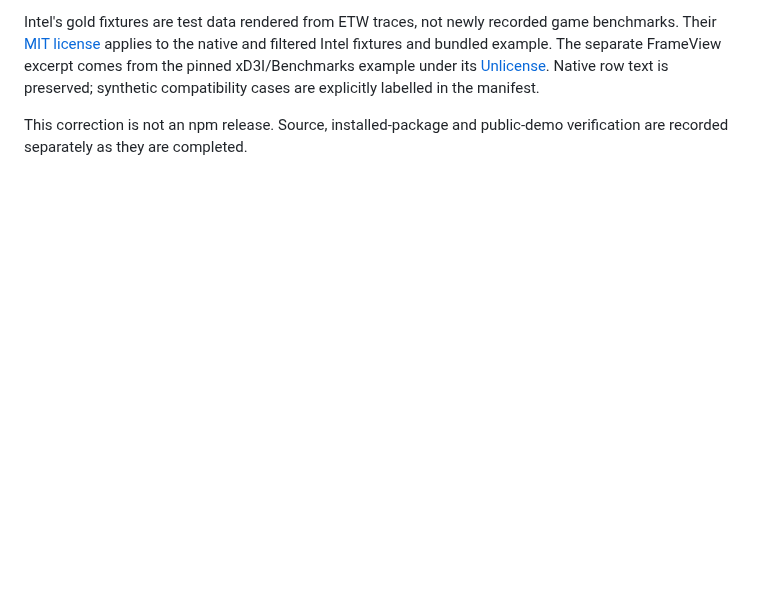
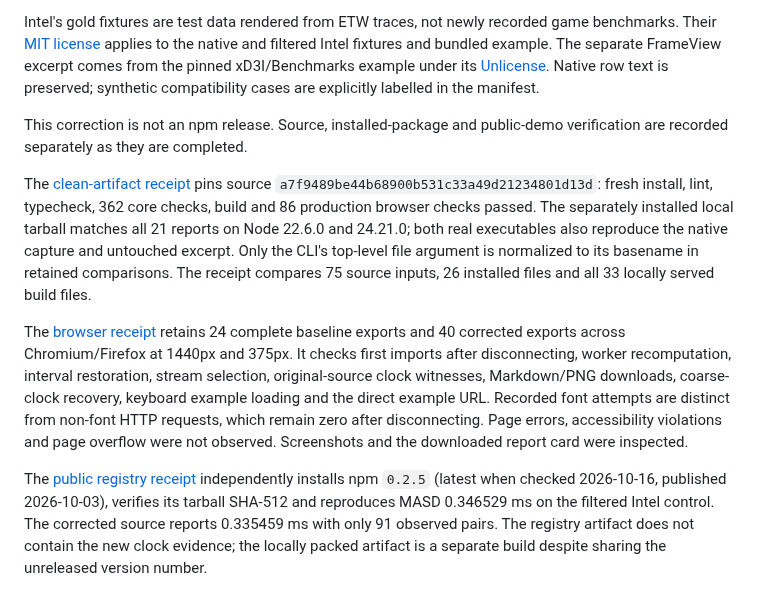
Before and after one commit to antonsoo/stutterscope, a Markdown page: studies/present-clock/README.md, the part around the change. GitHub-like rendering; blank space fills up the shorter version.

Commit message:
docs: verify installed native-clock evidence repair

```diff
--- a/studies/present-clock/README.md
+++ b/studies/present-clock/README.md
@@ -131,3 +131,28 @@ compatibility cases are explicitly labelled in the manifest.
 
 This correction is not an npm release. Source, installed-package and public-demo
 verification are recorded separately as they are completed.
+
+The [clean-artifact receipt](results/verification.json) pins source
+`a7f9489be44b68900b531c33a49d21234801d13d`: fresh install, lint, typecheck,
+362 core checks, build and 86 production browser checks passed. The separately
+installed local tarball matches all 21 reports on Node 22.6.0 and 24.21.0;
+both real executables also reproduce the native capture and untouched excerpt.
+Only the CLI's top-level file argument is normalized to its basename in retained
+comparisons. The receipt compares 75 source inputs, 26 installed files and all
+33 locally served build files.
+
+The [browser receipt](results/browser.json) retains 24 complete baseline exports
+and 40 corrected exports across Chromium/Firefox at 1440px and 375px. It checks
+first imports after disconnecting, worker recomputation, interval restoration,
+stream selection, original-source clock witnesses, Markdown/PNG downloads,
+coarse-clock recovery, keyboard example loading and the direct example URL.
+Recorded font attempts are distinct from non-font HTTP requests, which remain
+zero after disconnecting. Page errors, accessibility violations and page overflow
+were not observed. Screenshots and the downloaded report card were inspected.
+
+The [public registry receipt](results/registry.json) independently installs npm
+`0.2.5` (latest when checked 2026-10-16, published 2026-10-03), verifies its
+tarball SHA-512 and reproduces MASD 0.346529 ms on the filtered Intel control.
+The corrected source reports 0.335459 ms with only 91 observed pairs. The registry
+artifact does not contain the new clock evidence; the locally packed artifact
+is a separate build despite sharing the unreleased version number.
```
Also changed, not shown: CHANGELOG.md (+4 -0 lines), docs/formats.md (+5 -0 lines), docs/assets/present-clock/hitches-phone.png, 6 other files.
